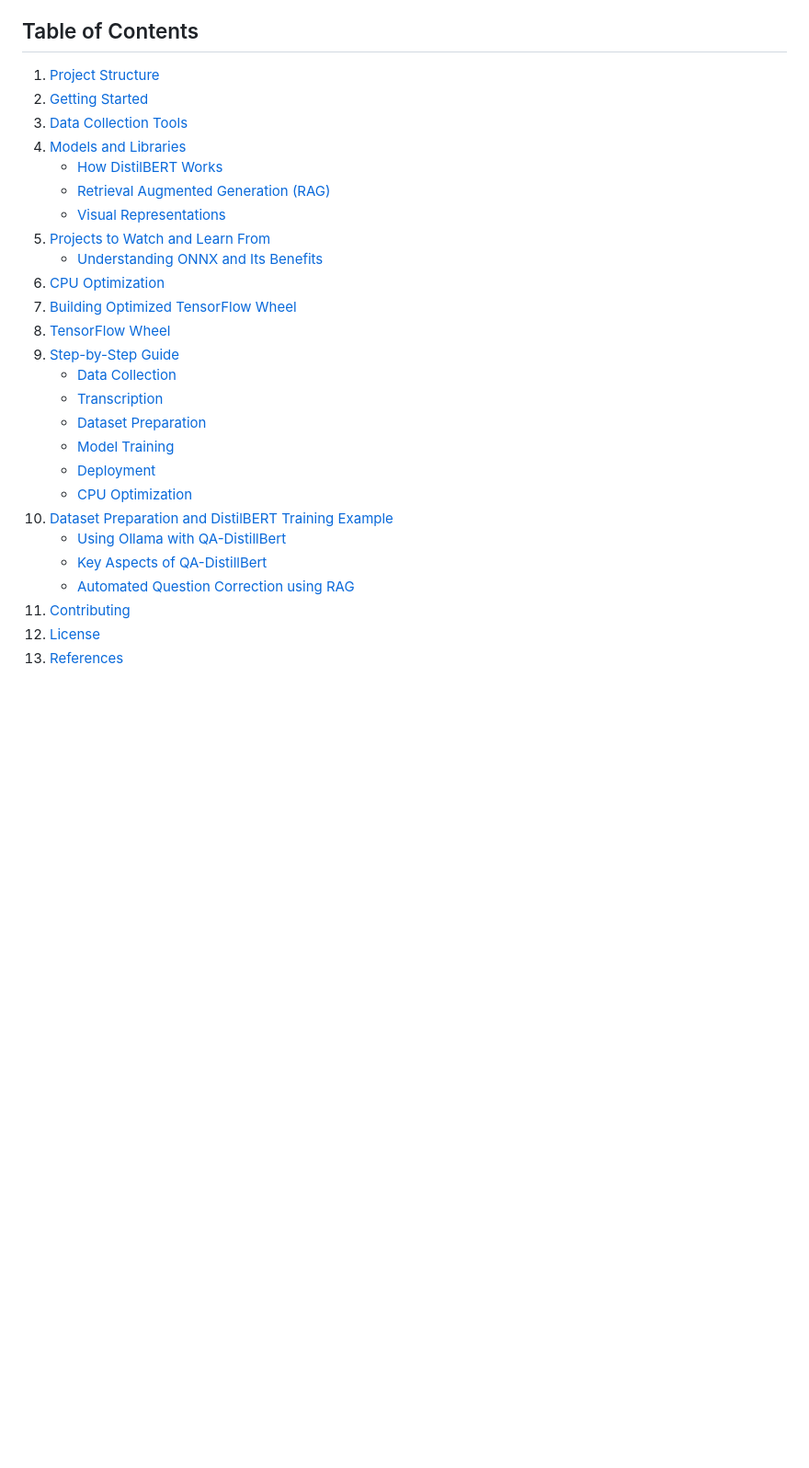
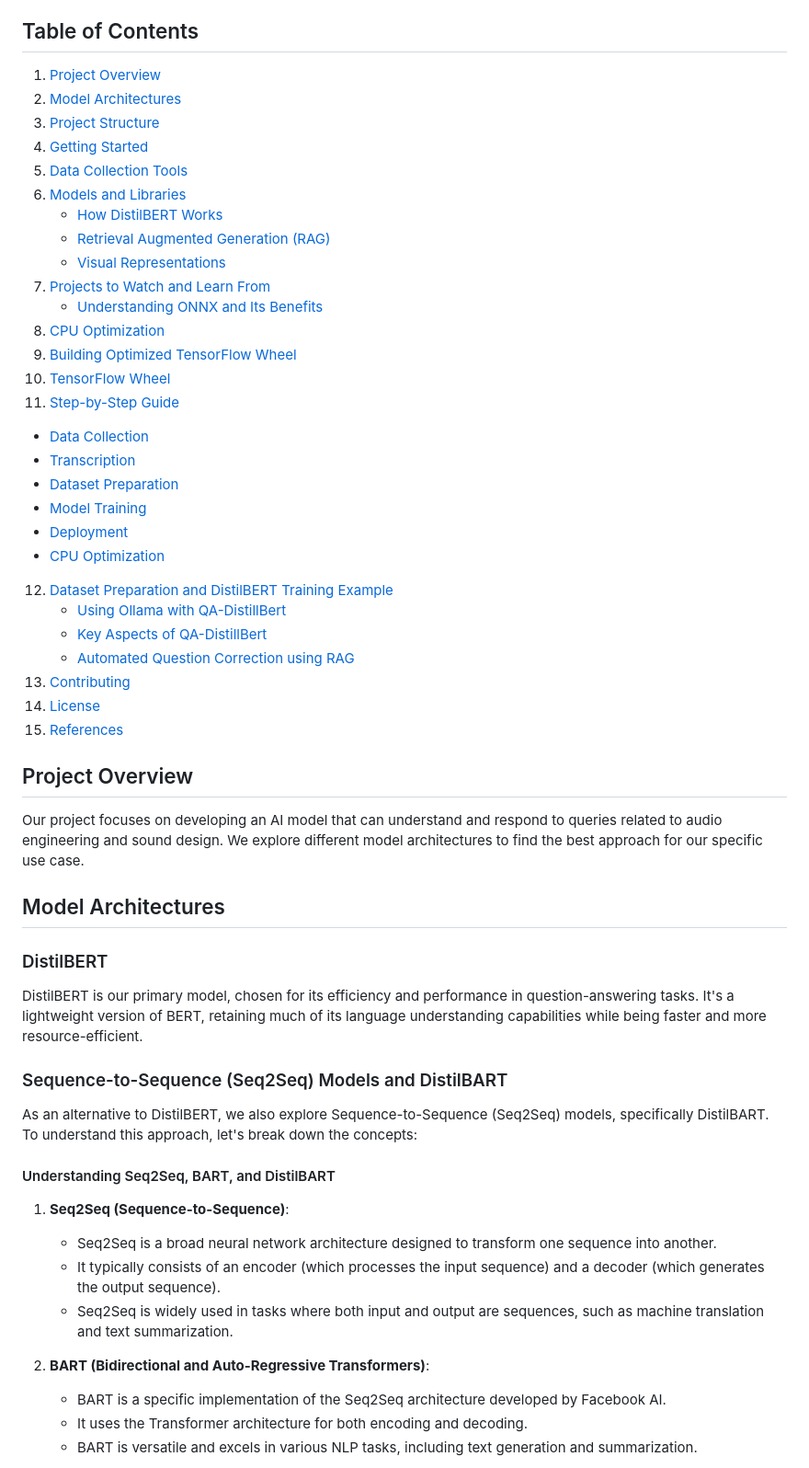
Before and after one commit to ostinsolo/Audio-Engineer-Sound-Design-LLM, a Markdown page: README.md, the part around the change printed below. Shown: that part at 92% size. Drawn GitHub-style; blank space fills up the shorter version.

Commit message:
DistillBART,seq2seq

```diff
--- a/README.md
+++ b/README.md
@@ -4,29 +4,58 @@ This repository contains resources and code for developing a Language Learning M
 
 ## Table of Contents
 
-1. [Project Structure](#project-structure)
-2. [Getting Started](#getting-started)
-3. [Data Collection Tools](#data-collection-tools)
-4. [Models and Libraries](#models-and-libraries)
+1. [Project Overview](#project-overview)
+2. [Model Architectures](#model-architectures)
+3. [Project Structure](#project-structure)
+4. [Getting Started](#getting-started)
+5. [Data Collection Tools](#data-collection-tools)
+6. [Models and Libraries](#models-and-libraries)
    - [How DistilBERT Works](#how-distilbert-works)
    - [Retrieval Augmented Generation (RAG)](#retrieval-augmented-generation-rag)
    - [Visual Representations](#visual-representations)
-5. [Projects to Watch and Learn From](#projects-to-watch-and-learn-from)
+7. [Projects to Watch and Learn From](#projects-to-watch-and-learn-from)
    - [Understanding ONNX and Its Benefits](#understanding-onnx-and-its-benefits)
-6. [CPU Optimization](#cpu-optimization)
-7. [Building Optimized TensorFlow Wheel](#building-optimized-tensorflow-wheel)
-8. [TensorFlow Wheel](#tensorflow-wheel)
-9. [Step-by-Step Guide](#step-by-step-guide)
+8. [CPU Optimization](#cpu-optimization)
+9. [Building Optimized TensorFlow Wheel](#building-optimized-tensorflow-wheel)
+10. [TensorFlow Wheel](#tensorflow-wheel)
+11. [Step-by-Step Guide](#step-by-step-guide)
    - [Data Collection](#1-data-collection)
    - [Transcription](#2-transcription)
    - [Dataset Preparation](#3-dataset-preparation)
    - [Model Training](#4-model-training)
    - [Deployment](#5-deployment)
    - [CPU Optimization](#6-cpu-optimization)
-10. [Dataset Preparation and DistilBERT Training Example](#dataset-preparation-and-distilbert-training-example)
+12. [Dataset Preparation and DistilBERT Training Example](#dataset-preparation-and-distilbert-training-example)
     - [Using Ollama with QA-DistillBert](#using-ollama-with-qa-distillbert)
     - [Key Aspects of QA-DistillBert](#key-aspects-of-qa-distillbert)
     - [Automated Question Correction using RAG](#automated-question-correction-using-rag)
-11. [Contributing](#contributing)
-12. [License](#license)
-13. [References](#references)
+13. [Contributing](#contributing)
+14. [License](#license)
+15. [References](#references)
+
+## Project Overview
+
+Our project focuses on developing an AI model that can understand and respond to queries related to audio engineering and sound design. We explore different model architectures to find the best approach for our specific use case.
+
+## Model Architectures
+
+### DistilBERT
+
+DistilBERT is our primary model, chosen for its efficiency and performance in question-answering tasks. It's a lightweight version of BERT, retaining much of its language understanding capabilities while being faster and more resource-efficient.
+
+### Sequence-to-Sequence (Seq2Seq) Models and DistilBART
+
+As an alternative to DistilBERT, we also explore Sequence-to-Sequence (Seq2Seq) models, specifically DistilBART. To understand this approach, let's break down the concepts:
+
+#### Understanding Seq2Seq, BART, and DistilBART
+
+1. **Seq2Seq (Sequence-to-Sequence)**:
+   - Seq2Seq is a broad neural network architecture designed to transform one sequence into another.
+   - It typically consists of an encoder (which processes the input sequence) and a decoder (which generates the output sequence).
+   - Seq2Seq is widely used in tasks where both input and output are sequences, such as machine translation and text summarization.
+
+2. **BART (Bidirectional and Auto-Regressive Transformers)**:
+   - BART is a specific implementation of the Seq2Seq architecture developed by Facebook AI.
+   - It uses the Transformer architecture for both encoding and decoding.
+   - BART is versatile and excels in various NLP tasks, including text generation and summarization.
+
```
Also changed, not shown: other parts of README.md (+18 -0 lines).
